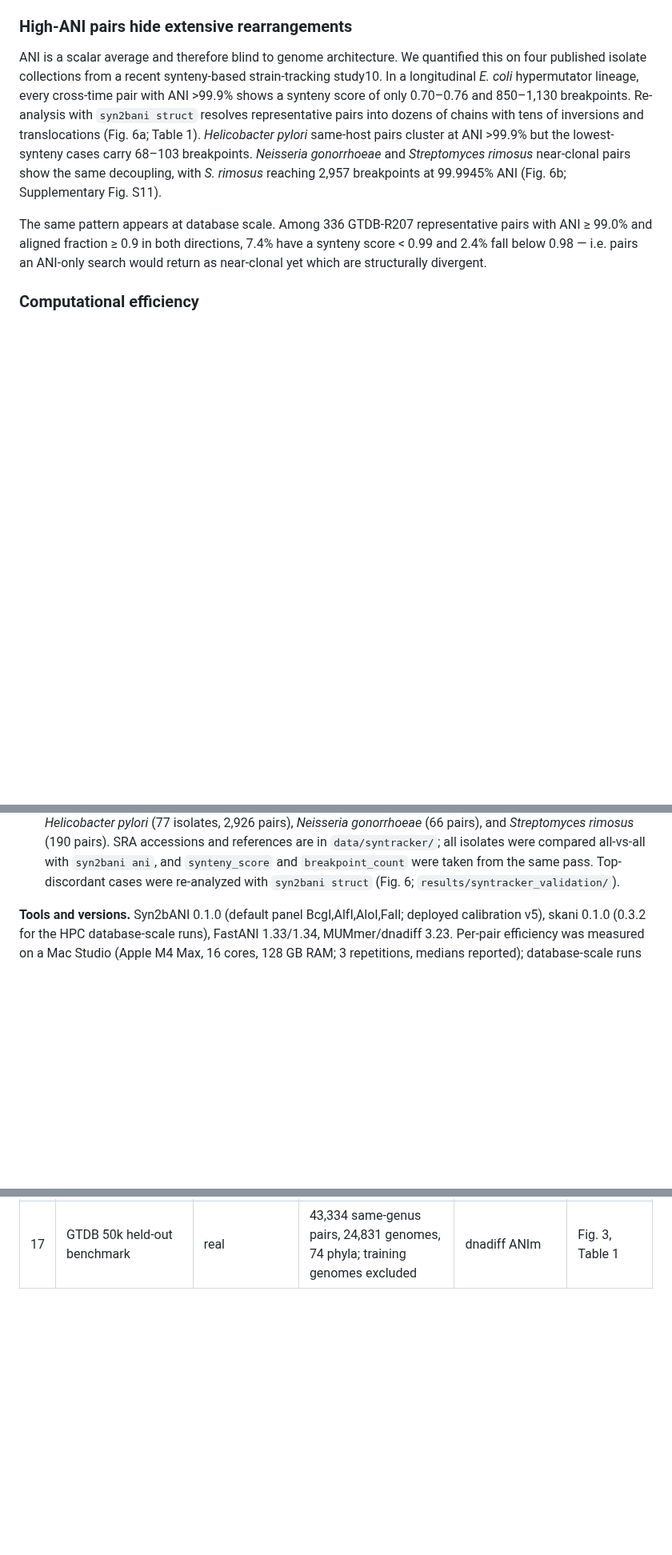
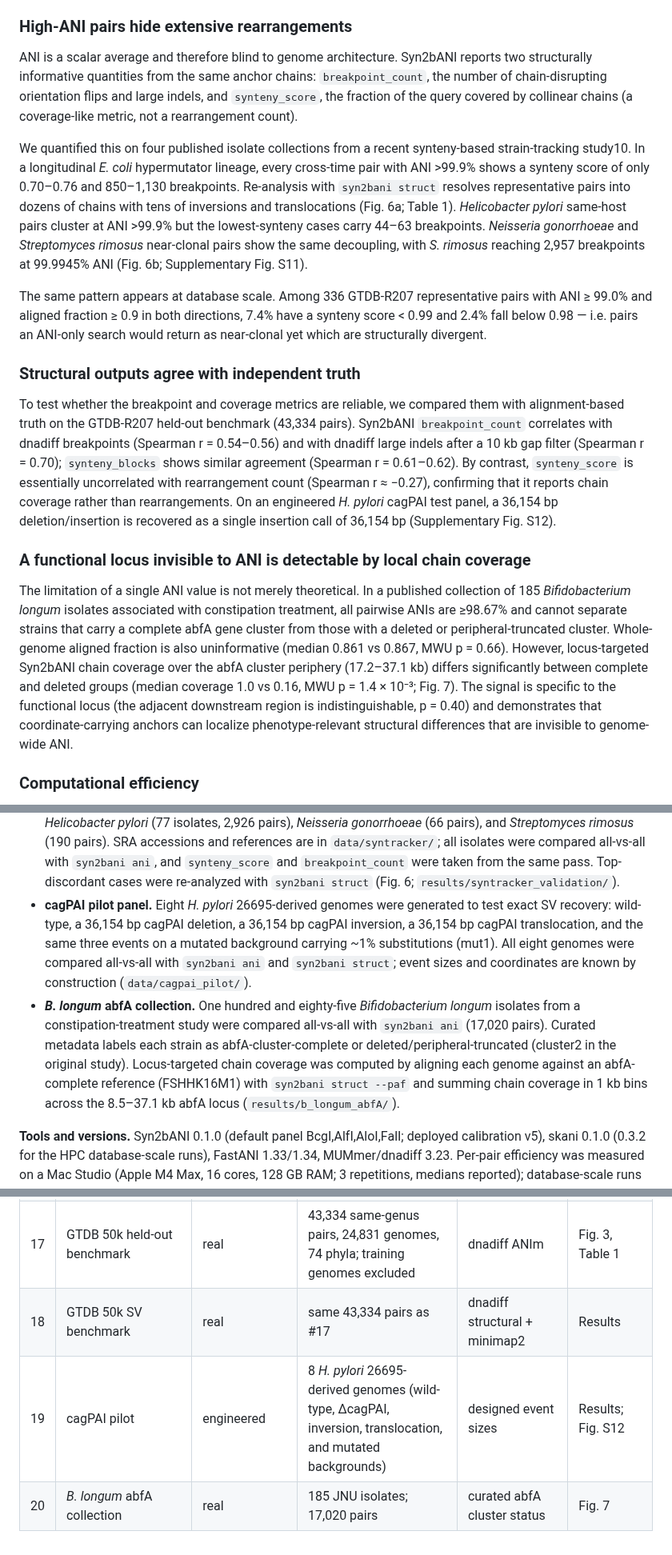
Before and after one commit to HuangShiLab/Syn2bANI-paper, a Markdown page: paper/manuscript/manuscript_nature_methods.md, 3 parts joined by grey strips. Shown at 80% size. Rendered like a GitHub page; blank space fills up the shorter version.

Commit message:
manuscript: reframe synteny_score as coverage metric; add cagPAI and B. longum abfA SV validation

```diff
--- a/paper/manuscript/manuscript_nature_methods.md
+++ b/paper/manuscript/manuscript_nature_methods.md
@@ -74,9 +74,19 @@ The v5 calibration is trained on complete GTDB-R207 genomes and improves accurac
 
 ### High-ANI pairs hide extensive rearrangements
 
-ANI is a scalar average and therefore blind to genome architecture. We quantified this on four published isolate collections from a recent synteny-based strain-tracking study10. In a longitudinal *E. coli* hypermutator lineage, every cross-time pair with ANI >99.9% shows a synteny score of only 0.70–0.76 and 850–1,130 breakpoints. Re-analysis with `syn2bani struct` resolves representative pairs into dozens of chains with tens of inversions and translocations (Fig. 6a; Table 1). *Helicobacter pylori* same-host pairs cluster at ANI >99.9% but the lowest-synteny cases carry 68–103 breakpoints. *Neisseria gonorrhoeae* and *Streptomyces rimosus* near-clonal pairs show the same decoupling, with *S. rimosus* reaching 2,957 breakpoints at 99.9945% ANI (Fig. 6b; Supplementary Fig. S11).
+ANI is a scalar average and therefore blind to genome architecture. Syn2bANI reports two structurally informative quantities from the same anchor chains: `breakpoint_count`, the number of chain-disrupting orientation flips and large indels, and `synteny_score`, the fraction of the query covered by collinear chains (a coverage-like metric, not a rearrangement count).
+
+We quantified this on four published isolate collections from a recent synteny-based strain-tracking study10. In a longitudinal *E. coli* hypermutator lineage, every cross-time pair with ANI >99.9% shows a synteny score of only 0.70–0.76 and 850–1,130 breakpoints. Re-analysis with `syn2bani struct` resolves representative pairs into dozens of chains with tens of inversions and translocations (Fig. 6a; Table 1). *Helicobacter pylori* same-host pairs cluster at ANI >99.9% but the lowest-synteny cases carry 44–63 breakpoints. *Neisseria gonorrhoeae* and *Streptomyces rimosus* near-clonal pairs show the same decoupling, with *S. rimosus* reaching 2,957 breakpoints at 99.9945% ANI (Fig. 6b; Supplementary Fig. S11).
 
 The same pattern appears at database scale. Among 336 GTDB-R207 representative pairs with ANI ≥ 99.0% and aligned fraction ≥ 0.9 in both directions, 7.4% have a synteny score < 0.99 and 2.4% fall below 0.98 — i.e. pairs an ANI-only search would return as near-clonal yet which are structurally divergent.
+
+### Structural outputs agree with independent truth
+
+To test whether the breakpoint and coverage metrics are reliable, we compared them with alignment-based truth on the GTDB-R207 held-out benchmark (43,334 pairs). Syn2bANI `breakpoint_count` correlates with dnadiff breakpoints (Spearman r = 0.54–0.56) and with dnadiff large indels after a 10 kb gap filter (Spearman r = 0.70); `synteny_blocks` shows similar agreement (Spearman r = 0.61–0.62). By contrast, `synteny_score` is essentially uncorrelated with rearrangement count (Spearman r ≈ −0.27), confirming that it reports chain coverage rather than rearrangements. On an engineered *H. pylori* cagPAI test panel, a 36,154 bp deletion/insertion is recovered as a single insertion call of 36,154 bp (Supplementary Fig. S12).
+
+### A functional locus invisible to ANI is detectable by local chain coverage
+
+The limitation of a single ANI value is not merely theoretical. In a published collection of 185 *Bifidobacterium longum* isolates associated with constipation treatment, all pairwise ANIs are ≥98.67% and cannot separate strains that carry a complete abfA gene cluster from those with a deleted or peripheral-truncated cluster. Whole-genome aligned fraction is also uninformative (median 0.861 vs 0.867, MWU p = 0.66). However, locus-targeted Syn2bANI chain coverage over the abfA cluster periphery (17.2–37.1 kb) differs significantly between complete and deleted groups (median coverage 1.0 vs 0.16, MWU p = 1.4 × 10⁻³; Fig. 7). The signal is specific to the functional locus (the adjacent downstream region is indistinguishable, p = 0.40) and demonstrates that coordinate-carrying anchors can localize phenotype-relevant structural differences that are invisible to genome-wide ANI.
 
 ### Computational efficiency
 
@@ -158,6 +170,8 @@ All datasets, their ground truth, and the analyses they support are summarized i
 - **Real draft assemblies.** 8 *E. coli* assemblies from ENA (GCA_001283865, GCA_001077875, GCA_001284645, GCA_001283245, GCA_001283605, GCA_001284145, GCA_001283205, GCA_001075925; 88–8,025 contigs), including reverse-complement self-controls.
 - **CAMI2 MAG benchmark.** 35 short-read samples (25 strain-madness, 10 marine) assembled with MEGAHIT26, binned with MetaBAT227, and quality-scored with CheckM224,25; 695 bins ≥ 100 kbp were retained (HQ 200 / MQ 210 / LQ 285). Contigs were assigned to CAMI2 source genomes by exact k-mer membership; each bin was classified clean, strain-mixed, or cross-species, and paired with its dominant source genome ("anchor"). Each tool estimated ANI of the bin against the anchor reference; dnadiff/ANIm provided truth. Pipeline scripts and per-pair outputs are in `results/mag_validation/`.
 - **Syntracker validation isolates.** Four published isolate collections were used to test whether high ANI guarantees conserved genome architecture: *Escherichia coli* hypermutator (23 isolates, 253 pairs), *Helicobacter pylori* (77 isolates, 2,926 pairs), *Neisseria gonorrhoeae* (66 pairs), and *Streptomyces rimosus* (190 pairs). SRA accessions and references are in `data/syntracker/`; all isolates were compared all-vs-all with `syn2bani ani`, and `synteny_score` and `breakpoint_count` were taken from the same pass. Top-discordant cases were re-analyzed with `syn2bani struct` (Fig. 6; `results/syntracker_validation/`).
+- **cagPAI pilot panel.** Eight *H. pylori* 26695-derived genomes were generated to test exact SV recovery: wild-type, a 36,154 bp cagPAI deletion, a 36,154 bp cagPAI inversion, a 36,154 bp cagPAI translocation, and the same three events on a mutated background carrying ~1% substitutions (mut1). All eight genomes were compared all-vs-all with `syn2bani ani` and `syn2bani struct`; event sizes and coordinates are known by construction (`data/cagpai_pilot/`).
+- ***B. longum* abfA collection.** One hundred and eighty-five *Bifidobacterium longum* isolates from a constipation-treatment study were compared all-vs-all with `syn2bani ani` (17,020 pairs). Curated metadata labels each strain as abfA-cluster-complete or deleted/peripheral-truncated (cluster2 in the original study). Locus-targeted chain coverage was computed by aligning each genome against an abfA-complete reference (FSHHK16M1) with `syn2bani struct --paf` and summing chain coverage in 1 kb bins across the 8.5–37.1 kb abfA locus (`results/b_longum_abfA/`).
 
 **Tools and versions.** Syn2bANI 0.1.0 (default panel BcgI,AlfI,AloI,FalI; deployed calibration v5), skani 0.1.0 (0.3.2 for the HPC database-scale runs), FastANI 1.33/1.34, MUMmer/dnadiff 3.23. Per-pair efficiency was measured on a Mac Studio (Apple M4 Max, 16 cores, 128 GB RAM; 3 repetitions, medians reported); database-scale runs used a 32-thread HPC node. skani's n = 22 `dist` time covers only 302/484 reported pairs (minimum-AF filter) and excludes sketching; this is noted wherever the comparison appears.
 
@@ -295,3 +311,6 @@ Syn2bANI is free and open source (MIT License) at https://github.com/HuangShiLab
 | 15 | Real drafts | real | 8 E. coli assemblies, 88–8,025 contigs; RC controls | complete-genome reference | Fig. 2, Fig. 5 |
 | 16 | CAMI2 MAG benchmark | real metagenomes | 35 samples → 695 bins ≥ 100 kbp | dnadiff ANIm + CAMI2 assignment | Fig. 5 |
 | 17 | GTDB 50k held-out benchmark | real | 43,334 same-genus pairs, 24,831 genomes, 74 phyla; training genomes excluded | dnadiff ANIm | Fig. 3, Table 1 |
+| 18 | GTDB 50k SV benchmark | real | same 43,334 pairs as #17 | dnadiff structural + minimap2 | Results |
+| 19 | cagPAI pilot | engineered | 8 *H. pylori* 26695-derived genomes (wild-type, ΔcagPAI, inversion, translocation, and mutated backgrounds) | designed event sizes | Results; Fig. S12 |
+| 20 | *B. longum* abfA collection | real | 185 JNU isolates; 17,020 pairs | curated abfA cluster status | Fig. 7 |
```
Also changed, not shown: other parts of paper/manuscript/manuscript_nature_methods.md (+5 -1 lines), paper/manuscript/SUPPLEMENTARY.md (+6 -0 lines), figures/report/fig_b_longum_abfa.png (added), figures/report/fig_s12_cagpai_pilot.png (added), 3 other files.
